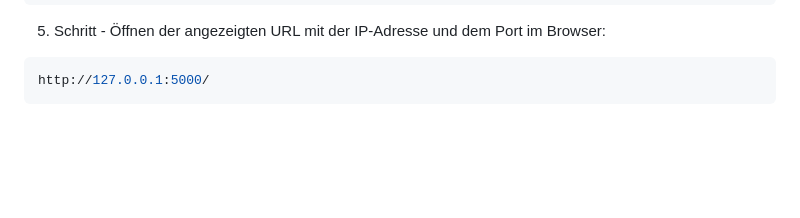
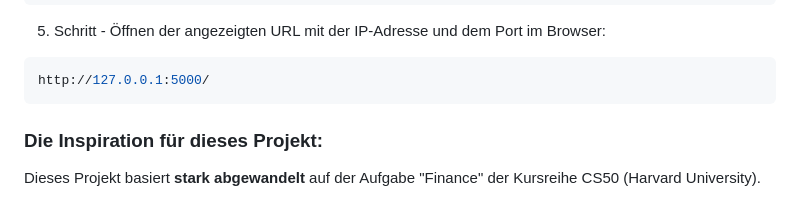
Before and after one commit to Cranjah/Challenge-Green-Trip, a Markdown page: README.md, the part around the change. GitHub-like rendering; folded sections open; blank space fills up the shorter version.

````diff
--- a/README.md
+++ b/README.md
@@ -85,3 +85,7 @@ flask run
 http://127.0.0.1:5000/
 ```
 </details>
+
+### Die Inspiration für dieses Projekt:
+
+Dieses Projekt basiert **stark abgewandelt** auf der Aufgabe "Finance" der Kursreihe CS50 (Harvard University).
````
